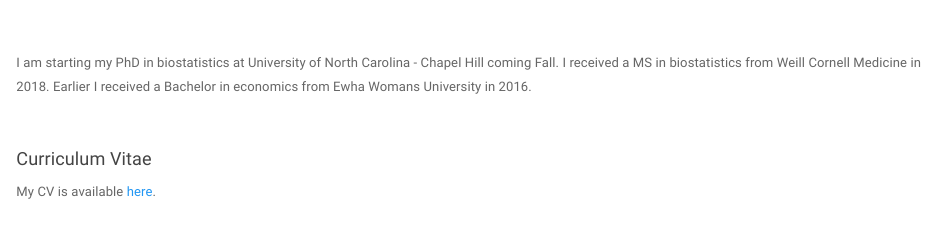
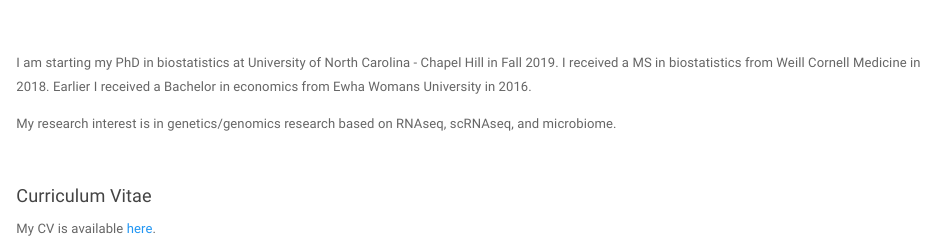
Before and after one commit to jennprk/jennprk.github.io, an R Markdown document (index.Rmd): the page in a window 1100 px wide, from 150 px down. Rendered offline with R 4.5, knitr and Pandoc, with nearby package versions; a font, style sheet, LaTeX package, included part or bibliography that could not be used is replaced or left out.

Commit message:
index update

```diff
--- a/index.Rmd
+++ b/index.Rmd
@@ -10,7 +10,9 @@
 </p>
 <br>
 
-I am starting my PhD in biostatistics at University of North Carolina - Chapel Hill coming Fall. I received a MS in biostatistics from Weill Cornell Medicine in 2018. Earlier I received a Bachelor in economics from Ewha Womans University in 2016.
+I am starting my PhD in biostatistics at University of North Carolina - Chapel Hill in Fall 2019. I received a MS in biostatistics from Weill Cornell Medicine in 2018. Earlier I received a Bachelor in economics from Ewha Womans University in 2016.
+
+My research interest is in genetics/genomics research based on RNAseq, scRNAseq, and microbiome.
 
 <br>
 
```
Also changed, not shown: index.html.
